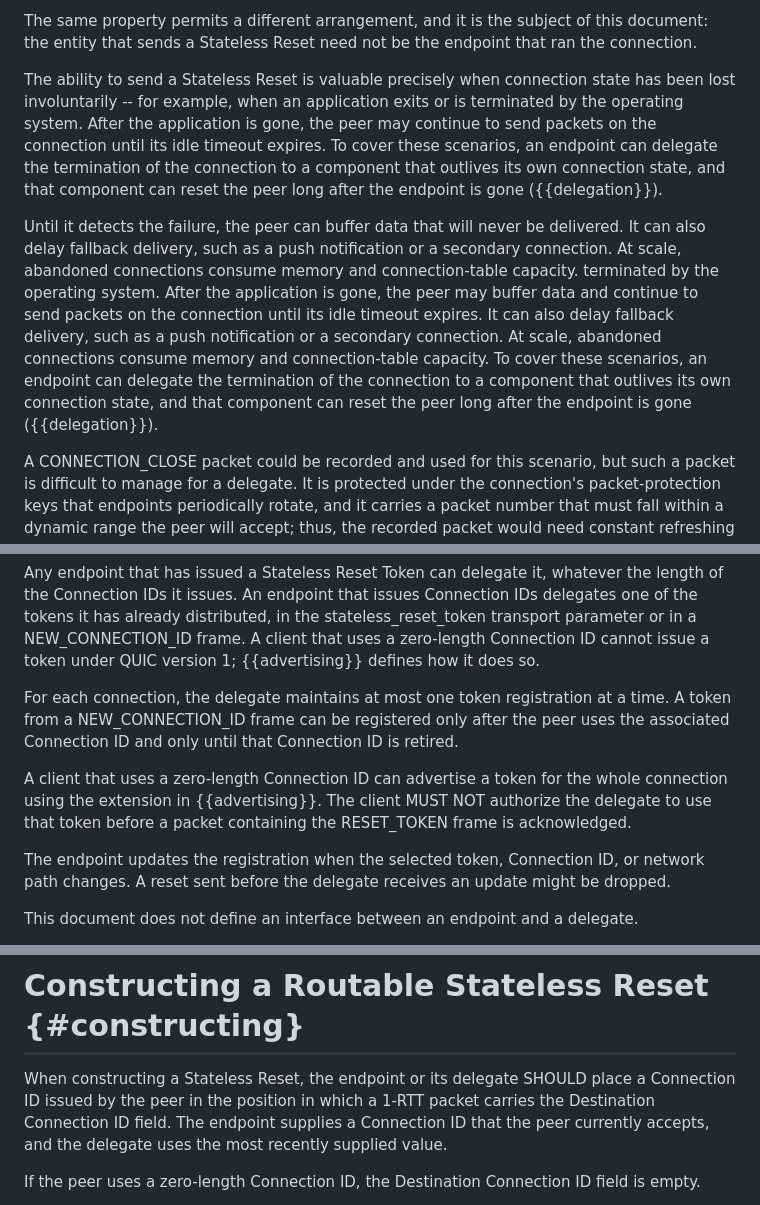
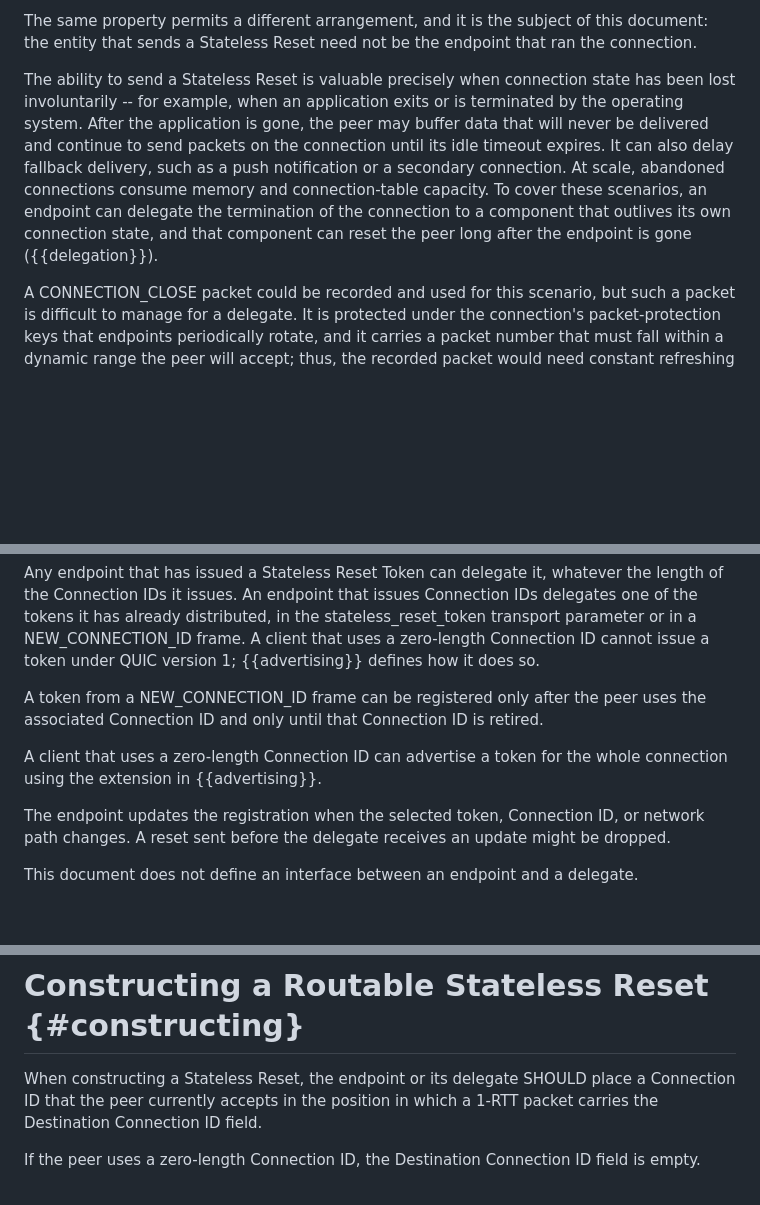
Before and after one commit to kazuho/draft-kazuho-quic-delegated-stateless-reset, a Markdown page: draft-kazuho-quic-delegated-stateless-reset.md, 3 parts joined by grey strips. GitHub-like rendering; blank space fills up the shorter version.

Commit message:
Address review feedback

```diff
--- a/draft-kazuho-quic-delegated-stateless-reset.md
+++ b/draft-kazuho-quic-delegated-stateless-reset.md
@@ -68,28 +68,16 @@ The same property permits a different arrangement, and it is the subject of
 this document: the entity that sends a Stateless Reset need not be the endpoint
 that ran the connection.
 
-The ability to send a Stateless Reset is valuable precisely when connection state
-has been lost involuntarily -- for example, when an application exits or is
-terminated by the operating system. After the application is gone, the peer may
-continue to send packets on the connection until its idle timeout expires. To cover
-these scenarios, an endpoint can delegate the termination of the connection to a
-component that outlives its own connection state, and that component can reset
-the peer long after the endpoint is gone ({{delegation}}).
-
-Until it detects the failure, the peer can buffer data that will never be
-delivered. It can also delay fallback delivery, such as a push notification or
-a secondary connection. At scale, abandoned connections consume memory and
-connection-table capacity.
-terminated by the operating system. After the application is gone, the peer may
-buffer data and
-continue to send packets on the connection until its idle timeout expires.
-It can also delay fallback delivery, such as a push notification or
-a secondary connection. At scale, abandoned connections consume memory and
-connection-table capacity.
-To cover
-these scenarios, an endpoint can delegate the termination of the connection to a
-component that outlives its own connection state, and that component can reset
-the peer long after the endpoint is gone ({{delegation}}).
+The ability to send a Stateless Reset is valuable precisely when connection
+state has been lost involuntarily -- for example, when an application exits or
+is terminated by the operating system. After the application is gone, the peer
+may buffer data that will never be delivered and continue to send packets on
+the connection until its idle timeout expires. It can also delay fallback
+delivery, such as a push notification or a secondary connection. At scale,
+abandoned connections consume memory and connection-table capacity. To cover
+these scenarios, an endpoint can delegate the termination of the connection to
+a component that outlives its own connection state, and that component can
+reset the peer long after the endpoint is gone ({{delegation}}).
 
 A CONNECTION_CLOSE packet could be recorded and used for this scenario, but
 such a packet is difficult to manage for a delegate. It is protected under the
@@ -147,15 +135,11 @@ stateless_reset_token transport parameter or in a NEW_CONNECTION_ID frame. A
 client that uses a zero-length Connection ID cannot issue a token under QUIC
 version 1; {{advertising}} defines how it does so.
 
-For each connection, the delegate maintains at most one token registration at
-a time. A token from a NEW_CONNECTION_ID frame can be registered only after the
-peer uses the associated Connection ID and only until that Connection ID is
-retired.
+A token from a NEW_CONNECTION_ID frame can be registered only after the peer
+uses the associated Connection ID and only until that Connection ID is retired.
 
 A client that uses a zero-length Connection ID can advertise a token for the
-whole connection using the extension in {{advertising}}. The client MUST NOT
-authorize the delegate to use that token before a packet containing the
-RESET_TOKEN frame is acknowledged.
+whole connection using the extension in {{advertising}}.
 
 The endpoint updates the registration when the selected token, Connection ID,
 or network path changes. A reset sent before the delegate receives an update
@@ -276,10 +260,8 @@ the peer.
 # Constructing a Routable Stateless Reset {#constructing}
 
 When constructing a Stateless Reset, the endpoint or its delegate SHOULD place a
-Connection ID issued by the peer in the position in which a 1-RTT packet carries
-the Destination Connection ID field. The endpoint supplies a Connection ID that
-the peer currently accepts, and the delegate uses the most recently supplied
-value.
+Connection ID that the peer currently accepts in the position in which a 1-RTT
+packet carries the Destination Connection ID field.
 
 If the peer uses a zero-length Connection ID, the Destination Connection ID
 field is empty.
```
Also changed, not shown: other parts of draft-kazuho-quic-delegated-stateless-reset.md (+5 -1 lines).
